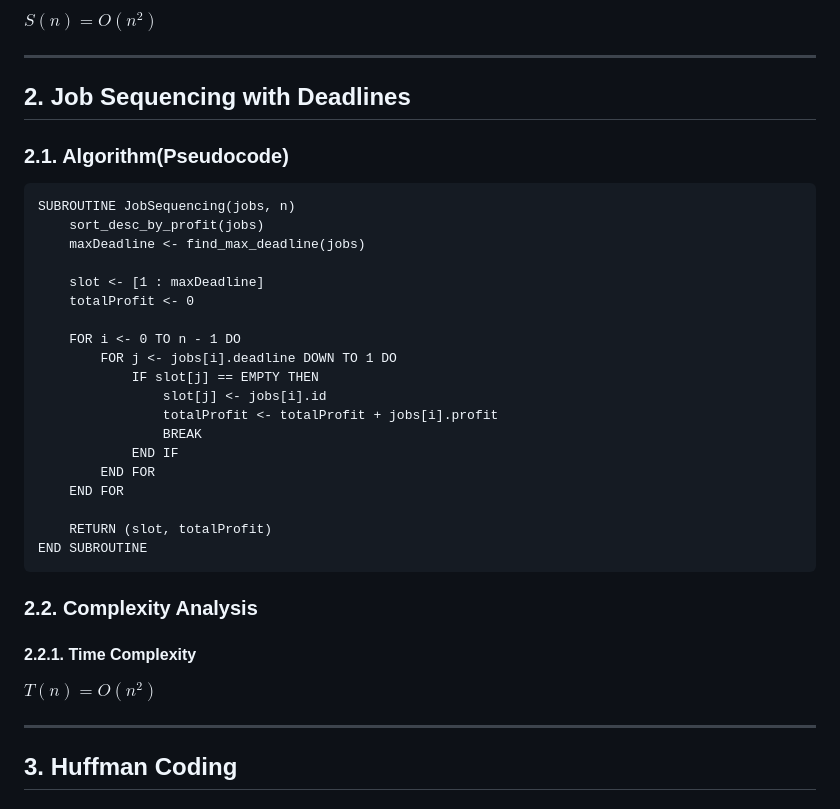
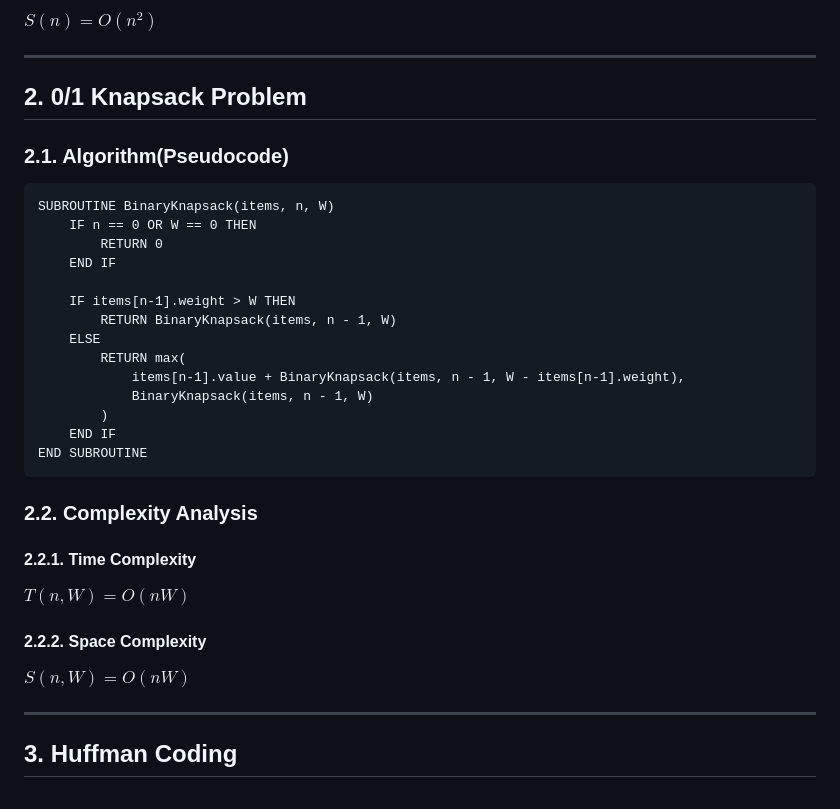
Before and after one commit to Pranish03/algorithms_analysis, a Markdown page: notes/05_dynamic_programming.md, the part around the change. Rendered like a GitHub page.

Commit message:
finish binary knapsack

````diff
--- a/notes/05_dynamic_programming.md
+++ b/notes/05_dynamic_programming.md
@@ -35,29 +35,24 @@ $S(n)=O(n^2)$
 
 ---
 
-## 2. Job Sequencing with Deadlines
+## 2. 0/1 Knapsack Problem
 
 ### 2.1. Algorithm(Pseudocode)
 
 ```.txt
-SUBROUTINE JobSequencing(jobs, n)
-    sort_desc_by_profit(jobs)
-    maxDeadline <- find_max_deadline(jobs)
+SUBROUTINE BinaryKnapsack(items, n, W)
+    IF n == 0 OR W == 0 THEN
+        RETURN 0
+    END IF
 
-    slot <- [1 : maxDeadline]
-    totalProfit <- 0
-
-    FOR i <- 0 TO n - 1 DO
-        FOR j <- jobs[i].deadline DOWN TO 1 DO
-            IF slot[j] == EMPTY THEN
-                slot[j] <- jobs[i].id
-                totalProfit <- totalProfit + jobs[i].profit
-                BREAK
-            END IF
-        END FOR
-    END FOR
-
-    RETURN (slot, totalProfit)
+    IF items[n-1].weight > W THEN
+        RETURN BinaryKnapsack(items, n - 1, W)
+    ELSE
+        RETURN max(
+            items[n-1].value + BinaryKnapsack(items, n - 1, W - items[n-1].weight),
+            BinaryKnapsack(items, n - 1, W)
+        )
+    END IF
 END SUBROUTINE
 ```
 
@@ -65,7 +60,11 @@ END SUBROUTINE
 
 #### 2.2.1. Time Complexity
 
-$T(n) = O(n^2)$
+$T(n, W) = O(nW)$
+
+#### 2.2.2. Space Complexity
+
+$S(n, W) = O(nW)$
 
 ---
 
````
